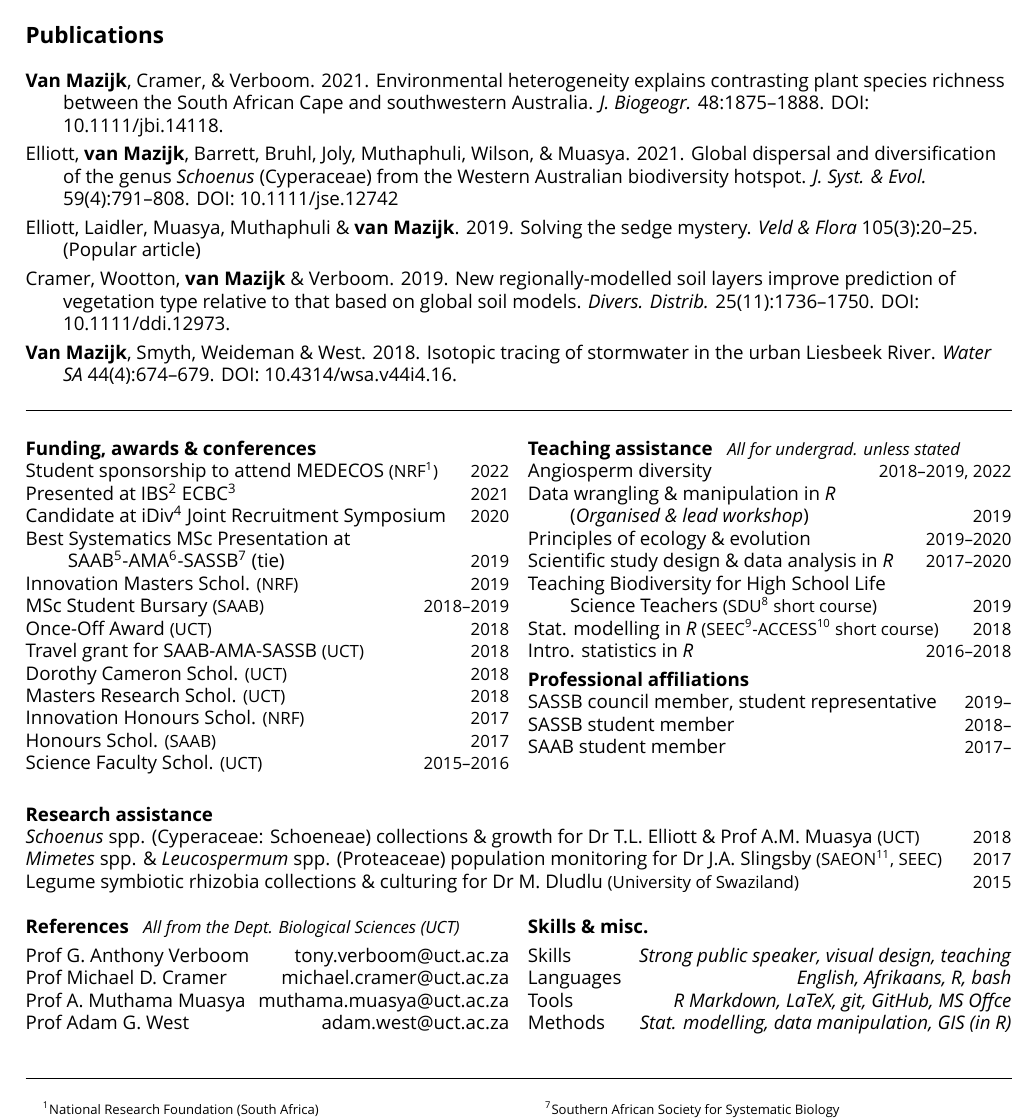
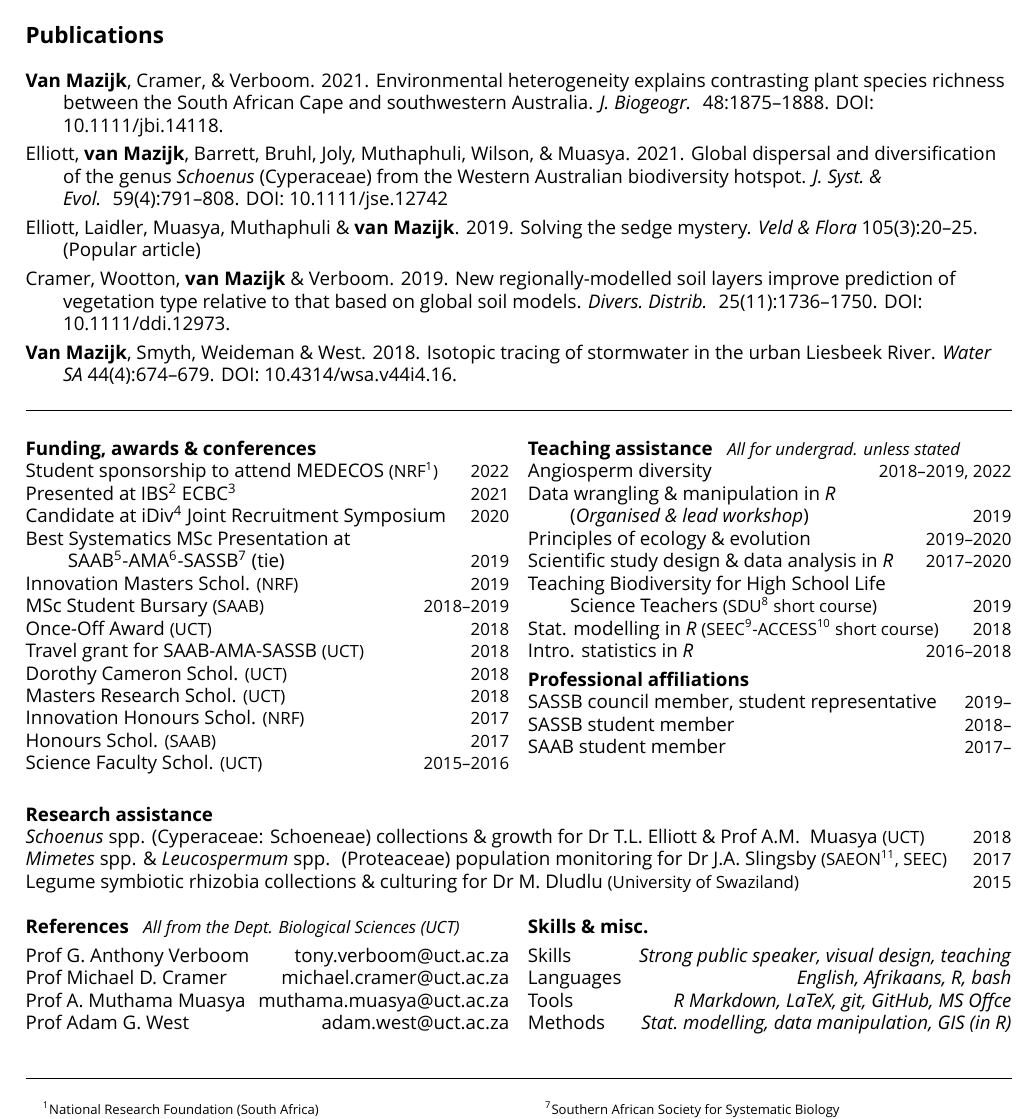
Before and after one commit to rvanmazijk/cv, a LaTeX CV (RvanMazijk_CV_1p.tex, which reads etc/publications.tex): part of the page, cut so that both start at the same text. Compiled offline with XeLaTeX; a missing font is replaced by an installed copy or a similar font.

Commit message:
Add non-breaking spaces (prevents double-space rendering after periods)

```diff
--- a/RvanMazijk_CV_1p.tex
+++ b/RvanMazijk_CV_1p.tex
@@ -81,14 +81,14 @@ SAAB student member                                    \hfill {\small 2017--}
 \textbf{Research assistance}\\ % -----------------------------------------------
 
 \textit{Schoenus} spp. (Cyperaceae: Schoeneae)
-  collections \& growth for Dr T.L. Elliott \& Prof A.M.
+  collections \& growth for Dr T.L.~Elliott \& Prof A.M.~
   Muasya {\small (UCT)}                                  \hfill {\small 2018} \\
-\textit{Mimetes} spp. \& \textit{Leucospermum} spp.
-  (Proteaceae) population monitoring for Dr J.A. Slingsby
+\textit{Mimetes} spp. \& \textit{Leucospermum} spp.~
+  (Proteaceae) population monitoring for Dr J.A.~Slingsby
   {\small (SAEON\footnote{South African Environmental
   Observation Network}, SEEC)}                           \hfill {\small 2017} \\
 Legume symbiotic rhizobia collections \& culturing for
-  Dr M. Dludlu {\small (University of Swaziland)}        \hfill {\small 2015}
+  Dr M.~Dludlu {\small (University of Swaziland)}        \hfill {\small 2015}
 
 \begin{multicols}{2}
 
@@ -115,7 +115,7 @@ Prof Adam G. West
 Skills         \hfill \textit{Strong public speaker, visual design, teaching} \\
 Languages      \hfill \textit{                   English, Afrikaans, R, bash} \\
 Tools          \hfill \textit{      R Markdown, LaTeX, git, GitHub, MS Offce} \\
-Methods        \hfill \textit{Stat. modelling, data manipulation, GIS (in R)}
+Methods        \hfill \textit{Stat.~modelling, data manipulation, GIS (in R)}
 
 \end{multicols}
 
--- a/etc/publications.tex
+++ b/etc/publications.tex
@@ -2,13 +2,13 @@
 
 \textbf{Van Mazijk}, Cramer, \& Verboom. 2021.
 Environmental heterogeneity explains contrasting plant species richness between
-the South African Cape and southwestern Australia. \textit{J. Biogeogr.}
+the South African Cape and southwestern Australia. \textit{J.~Biogeogr.~}
 48:1875--1888. DOI: \href{https://doi.org/10.1111/jbi.14118}{10.1111/jbi.14118}.
 
 Elliott, \textbf{van Mazijk}, Barrett, Bruhl, Joly,
 Muthaphuli, Wilson, \& Muasya. 2021. Global dispersal and
 diversification of the genus \textit{Schoenus} (Cyperaceae) from the Western
-Australian biodiversity hotspot. \textit{J. Syst. \& Evol.} 59(4):791--808. DOI:
+Australian biodiversity hotspot. \textit{J.~Syst.~\& Evol.~} 59(4):791--808. DOI:
 \href{https://doi.org/10.1111/jse.1274}{10.1111/jse.12742}
 
 Elliott, Laidler, Muasya, Muthaphuli \& \textbf{van Mazijk}. 2019. Solving the
```
Also changed, not shown: etc/education.tex (+5 -5 lines), etc/publications.tex (2 more changed lines).
